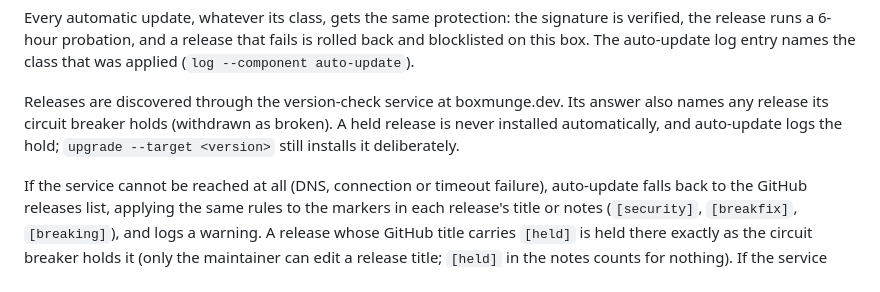
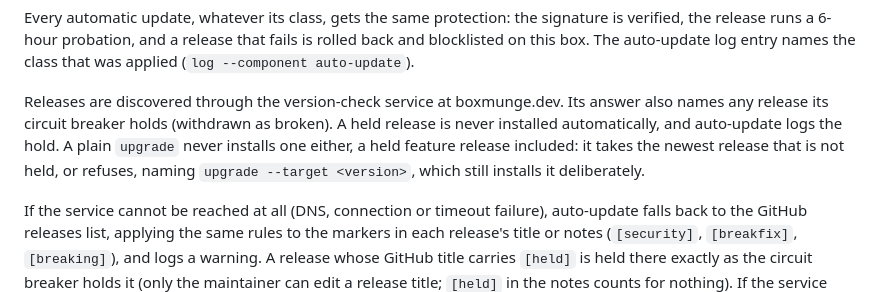
Before and after one commit to boxmunge/boxmunge, a Markdown page: docs/on-server/OPERATIONS.md, the part around the change. Drawn GitHub-style.

```diff
--- a/docs/on-server/OPERATIONS.md
+++ b/docs/on-server/OPERATIONS.md
@@ -1928,7 +1928,9 @@ entry names the class that was applied (`log --component auto-update`).
 Releases are discovered through the version-check service at boxmunge.dev.
 Its answer also names any release its circuit breaker holds (withdrawn as
 broken). A held release is never installed automatically, and auto-update
-logs the hold; `upgrade --target <version>` still installs it deliberately.
+logs the hold. A plain `upgrade` never installs one either, a held feature
+release included: it takes the newest release that is not held, or refuses,
+naming `upgrade --target <version>`, which still installs it deliberately.
 
 If the service cannot be reached at all (DNS, connection or timeout
 failure), auto-update falls back to the GitHub releases list, applying the
```
Also changed, not shown: docs/DEVELOPMENT.md (+21 -10 lines), docs/on-server/TRUST_MODEL.md (+4 -3 lines).
